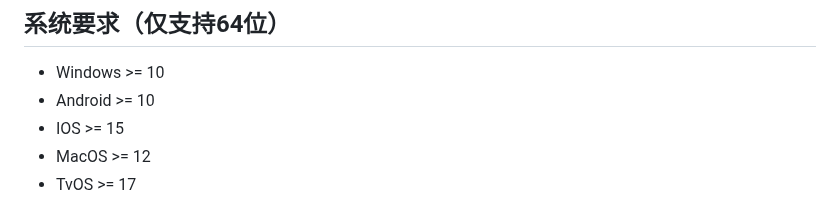
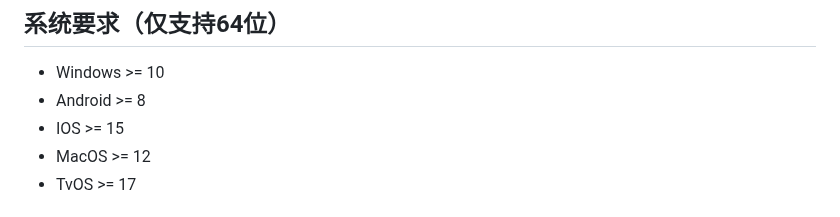
Before and after one commit to KaringX/karing, a Markdown page: README_cn.md, the part around the change. GitHub-like rendering.

```diff
--- a/README_cn.md
+++ b/README_cn.md
@@ -66,7 +66,7 @@
 
 ## 系统要求（仅支持64位）
 - Windows >= 10
-- Android >= 10
+- Android >= 8
 - IOS >= 15
 - MacOS >= 12
 - TvOS >= 17
```
